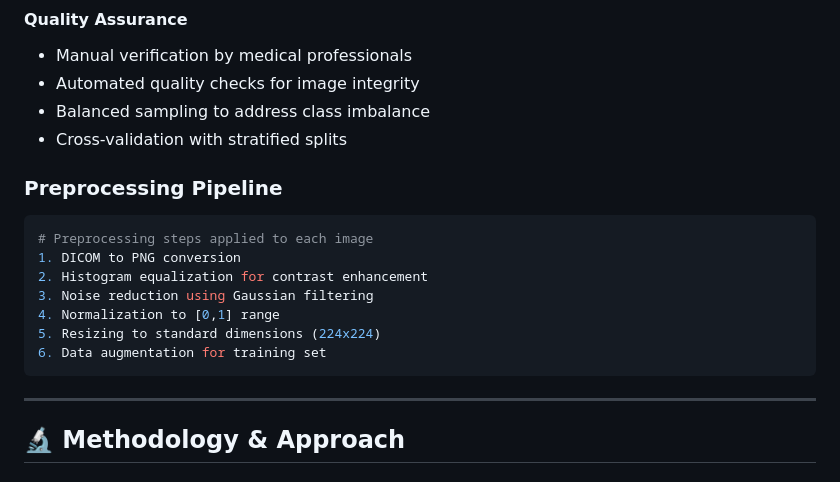
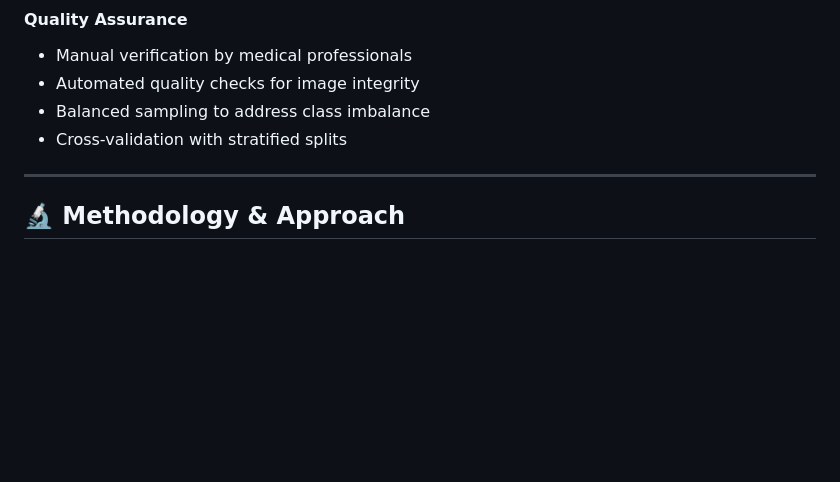
Before and after one commit to yousefre14/Kidney-Diseases-Classification, a Markdown page: README.md, the part around the change. Drawn GitHub-style; folded sections open; blank space fills up the shorter version.

````diff
--- a/README.md
+++ b/README.md
@@ -80,16 +80,6 @@ The project utilizes a comprehensive dataset of kidney CT scan images, carefully
 
 </details>
 
-### Preprocessing Pipeline
-```python
-# Preprocessing steps applied to each image
-1. DICOM to PNG conversion
-2. Histogram equalization for contrast enhancement
-3. Noise reduction using Gaussian filtering
-4. Normalization to [0,1] range
-5. Resizing to standard dimensions (224x224)
-6. Data augmentation for training set
-```
 
 ---
 
````
